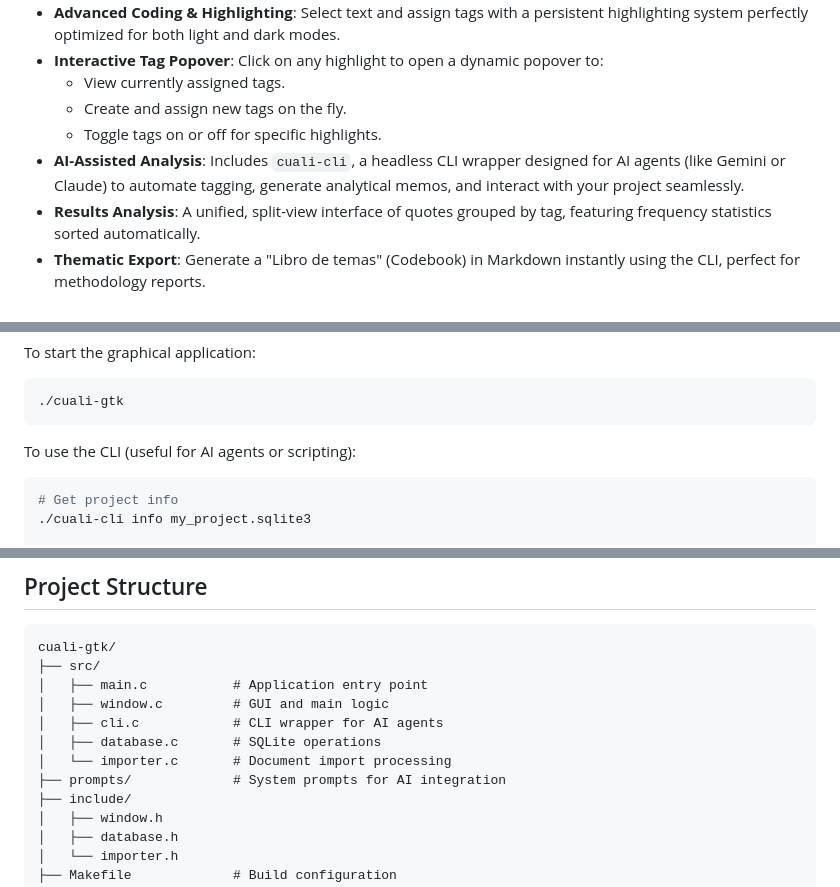
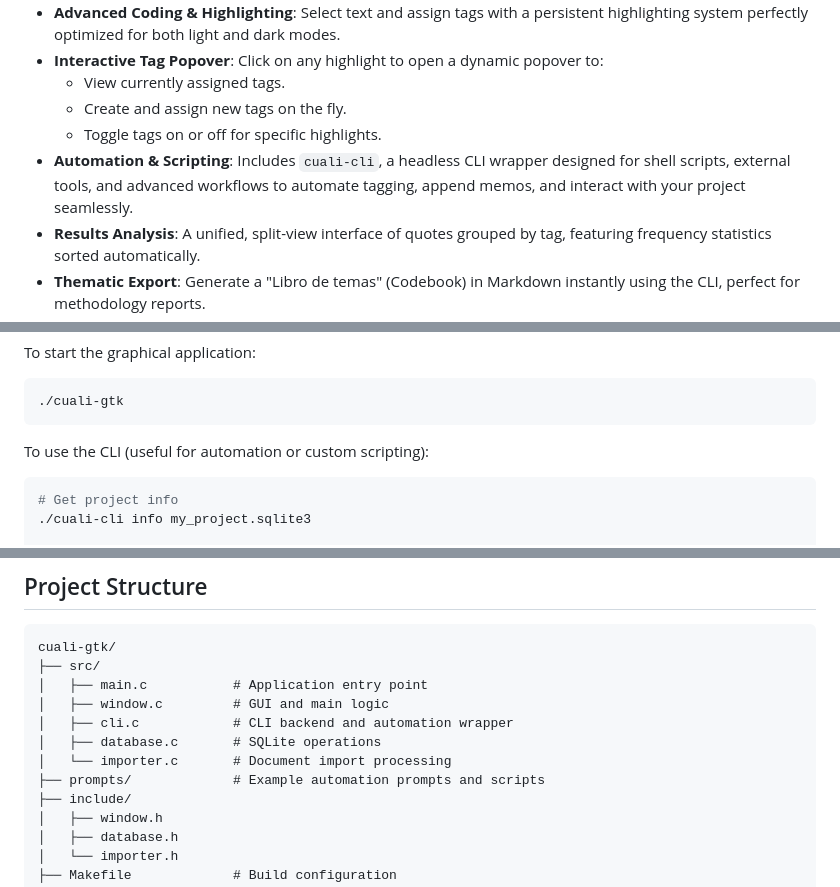
Before and after one commit to diegoveraniego/cuali-gtk, a Markdown page: README.md, 3 parts joined by grey strips. Rendered like a GitHub page.

Commit message:
docs: reword cuali-cli description in README
Frame cuali-cli generally for automation and scripting rather than exclusively for AI agents to keep the scope focused.

````diff
--- a/README.md
+++ b/README.md
@@ -35,7 +35,7 @@ Cuali is a native tool for qualitative data analysis, inspired by [Taguette](htt
   - View currently assigned tags.
   - Create and assign new tags on the fly.
   - Toggle tags on or off for specific highlights.
-- **AI-Assisted Analysis**: Includes `cuali-cli`, a headless CLI wrapper designed for AI agents (like Gemini or Claude) to automate tagging, generate analytical memos, and interact with your project seamlessly.
+- **Automation & Scripting**: Includes `cuali-cli`, a headless CLI wrapper designed for shell scripts, external tools, and advanced workflows to automate tagging, append memos, and interact with your project seamlessly.
 - **Results Analysis**: A unified, split-view interface of quotes grouped by tag, featuring frequency statistics sorted automatically.
 - **Thematic Export**: Generate a "Libro de temas" (Codebook) in Markdown instantly using the CLI, perfect for methodology reports.
 - **Total Privacy**: Your data belongs to you. Everything is stored locally in an SQLite database with no cloud dependencies.
@@ -94,7 +94,7 @@ To start the graphical application:
 ./cuali-gtk
 ```
 
-To use the CLI (useful for AI agents or scripting):
+To use the CLI (useful for automation or custom scripting):
 ```bash
 # Get project info
 ./cuali-cli info my_project.sqlite3
@@ -126,10 +126,10 @@ cuali-gtk/
 ├── src/
 │   ├── main.c           # Application entry point
 │   ├── window.c         # GUI and main logic
-│   ├── cli.c            # CLI wrapper for AI agents
+│   ├── cli.c            # CLI backend and automation wrapper
 │   ├── database.c       # SQLite operations
 │   └── importer.c       # Document import processing
-├── prompts/             # System prompts for AI integration
+├── prompts/             # Example automation prompts and scripts
 ├── include/
 │   ├── window.h
 │   ├── database.h
````
